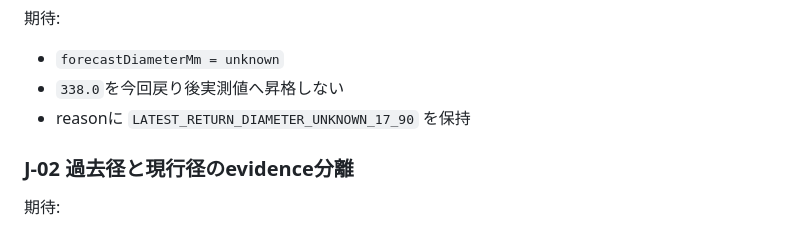
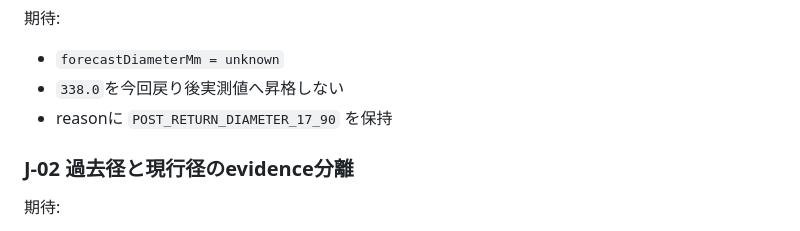
Before and after one commit to dapmkpggg3-star/roll-app, a Markdown page: docs/phase-c-17-adapter-test-matrix-20261101.md, the part around the change. GitHub-like rendering.

Commit message:
Use canonical Phase C reason codes in test matrix

```diff
--- a/docs/phase-c-17-adapter-test-matrix-20261101.md
+++ b/docs/phase-c-17-adapter-test-matrix-20261101.md
@@ -241,7 +241,7 @@ Phase C #17の実装完了と呼べるのは:
 期待:
 - `forecastDiameterMm = unknown`
 - `338.0`を今回戻り後実測値へ昇格しない
-- reasonに `LATEST_RETURN_DIAMETER_UNKNOWN_17_90` を保持
+- reasonに `POST_RETURN_DIAMETER_17_90` を保持
 
 ### J-02 過去径と現行径のevidence分離
 期待:
```
